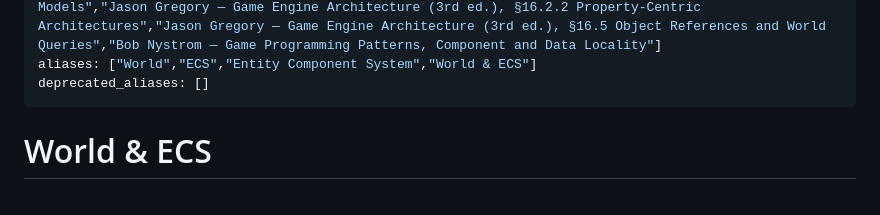
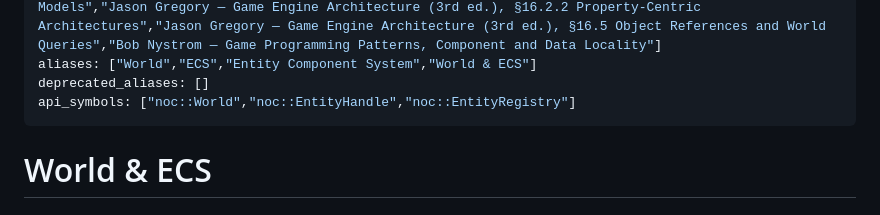
Before and after one commit to AdelinAndrica/nocturne-engine, a Markdown page: Docs/Systems/World & ECS.md, the part around the change. GitHub-like rendering.

Commit message:
docs(api): add canonical C++ symbol entry points

```diff
--- a/Docs/Systems/World & ECS.md
+++ b/Docs/Systems/World & ECS.md
@@ -11,6 +11,7 @@ source_docs: ["Docs/nocturne_engine_architecture.md","Docs/Phase 15 — Entity C
 book_grounding: ["Jason Gregory — Game Engine Architecture (3rd ed.), §16.2.1.6 Pure Component Models","Jason Gregory — Game Engine Architecture (3rd ed.), §16.2.2 Property-Centric Architectures","Jason Gregory — Game Engine Architecture (3rd ed.), §16.5 Object References and World Queries","Bob Nystrom — Game Programming Patterns, Component and Data Locality"]
 aliases: ["World","ECS","Entity Component System","World & ECS"]
 deprecated_aliases: []
+api_symbols: ["noc::World","noc::EntityHandle","noc::EntityRegistry"]
 ---
 
 # World & ECS
```
